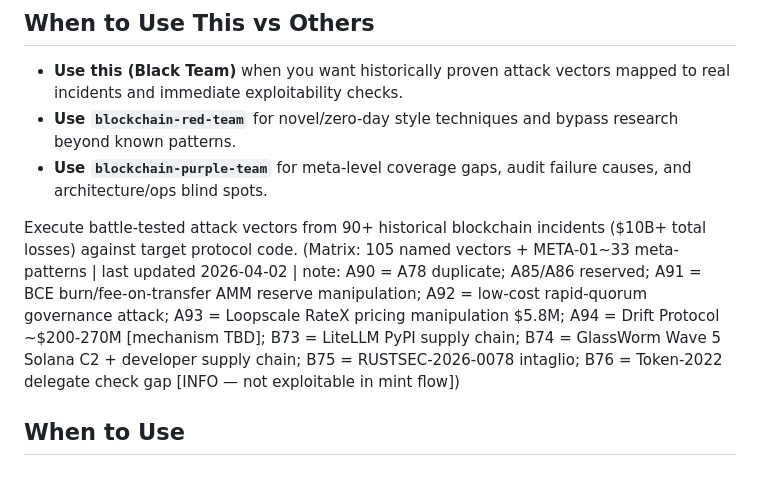
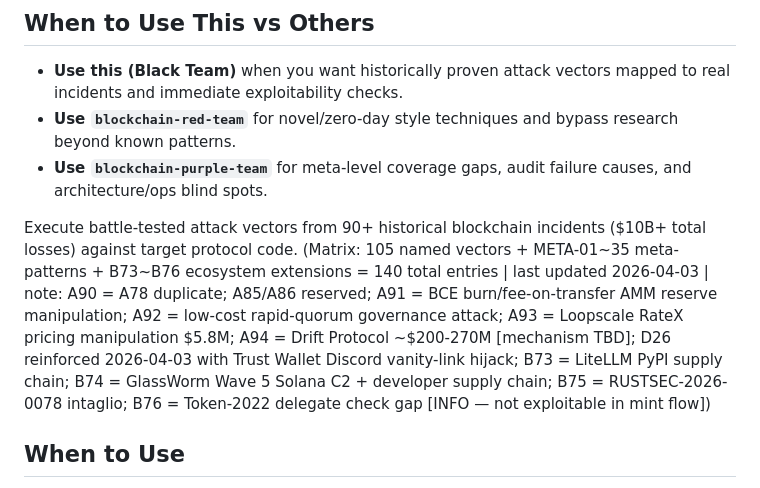
Before and after one commit to kjaylee/misskim-skills, a Markdown page: skills/blockchain-black-team/SKILL.md, the part around one of its changes. Drawn GitHub-style.

Commit message:
blackteam: daily evolution 2026-04-03 — 0 new patterns

```diff
--- a/skills/blockchain-black-team/SKILL.md
+++ b/skills/blockchain-black-team/SKILL.md
@@ -11,7 +11,7 @@ description: Execute real-world blockchain attack scenarios against smart contra
 - **Use `blockchain-purple-team`** for meta-level coverage gaps, audit failure causes, and architecture/ops blind spots.
 
 
-Execute battle-tested attack vectors from 90+ historical blockchain incidents ($10B+ total losses) against target protocol code. (Matrix: 105 named vectors + META-01~33 meta-patterns | last updated 2026-04-02 | note: A90 = A78 duplicate; A85/A86 reserved; A91 = BCE burn/fee-on-transfer AMM reserve manipulation; A92 = low-cost rapid-quorum governance attack; A93 = Loopscale RateX pricing manipulation $5.8M; A94 = Drift Protocol ~$200-270M [mechanism TBD]; B73 = LiteLLM PyPI supply chain; B74 = GlassWorm Wave 5 Solana C2 + developer supply chain; B75 = RUSTSEC-2026-0078 intaglio; B76 = Token-2022 delegate check gap [INFO — not exploitable in mint flow])
+Execute battle-tested attack vectors from 90+ historical blockchain incidents ($10B+ total losses) against target protocol code. (Matrix: 105 named vectors + META-01~35 meta-patterns + B73~B76 ecosystem extensions = 140 total entries | last updated 2026-04-03 | note: A90 = A78 duplicate; A85/A86 reserved; A91 = BCE burn/fee-on-transfer AMM reserve manipulation; A92 = low-cost rapid-quorum governance attack; A93 = Loopscale RateX pricing manipulation $5.8M; A94 = Drift Protocol ~$200-270M [mechanism TBD]; D26 reinforced 2026-04-03 with Trust Wallet Discord vanity-link hijack; B73 = LiteLLM PyPI supply chain; B74 = GlassWorm Wave 5 Solana C2 + developer supply chain; B75 = RUSTSEC-2026-0078 intaglio; B76 = Token-2022 delegate check gap [INFO — not exploitable in mint flow])
 
 ## When to Use
 
```
Also changed, not shown: other parts of skills/blockchain-black-team/SKILL.md (+1 -0 lines), 2 other files.
